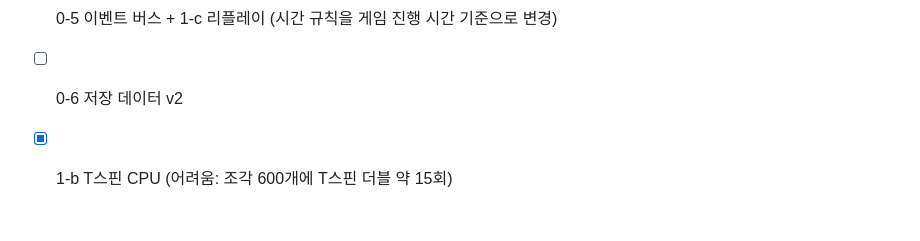
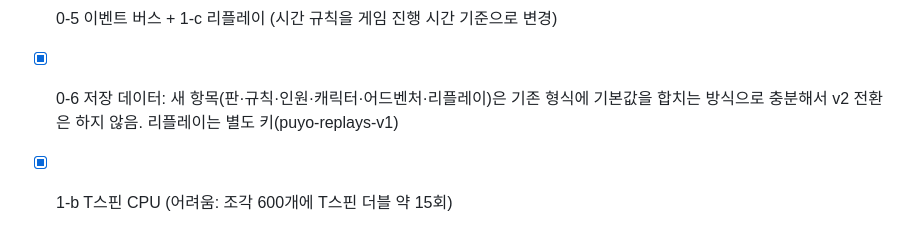
Before and after one commit to zlero7/puopuo, a Markdown page: docs/PLAN-modes.md, the part around the change. Rendered like a GitHub page.

Commit message:
기획서 진행 현황 정리
Claude-Session: https://claude.ai/code/session_01BpEoT5hGvA36WJdbpSd1D1

```diff
--- a/docs/PLAN-modes.md
+++ b/docs/PLAN-modes.md
@@ -269,5 +269,5 @@ rule.drawOverlay(c, f)       // 모드 전용 표시
 - [x] 3-c 빅뱅(체력·라운드제, 뿌요 씨앗판 + 테트리스 줄 채우기 퍼즐)
   - 큰 조각(3~4칸)은 우리 게임에 맞게 넣지 않음(조작 일관성). 필요하면 나중에 추가
 - [x] 0-5 이벤트 버스 + 1-c 리플레이 (시간 규칙을 게임 진행 시간 기준으로 변경)
-- [ ] 0-6 저장 데이터 v2
+- [x] 0-6 저장 데이터: 새 항목(판·규칙·인원·캐릭터·어드벤처·리플레이)은 기존 형식에 기본값을 합치는 방식으로 충분해서 v2 전환은 하지 않음. 리플레이는 별도 키(puyo-replays-v1)
 - [x] 1-b T스핀 CPU (어려움: 조각 600개에 T스핀 더블 약 15회)
```
